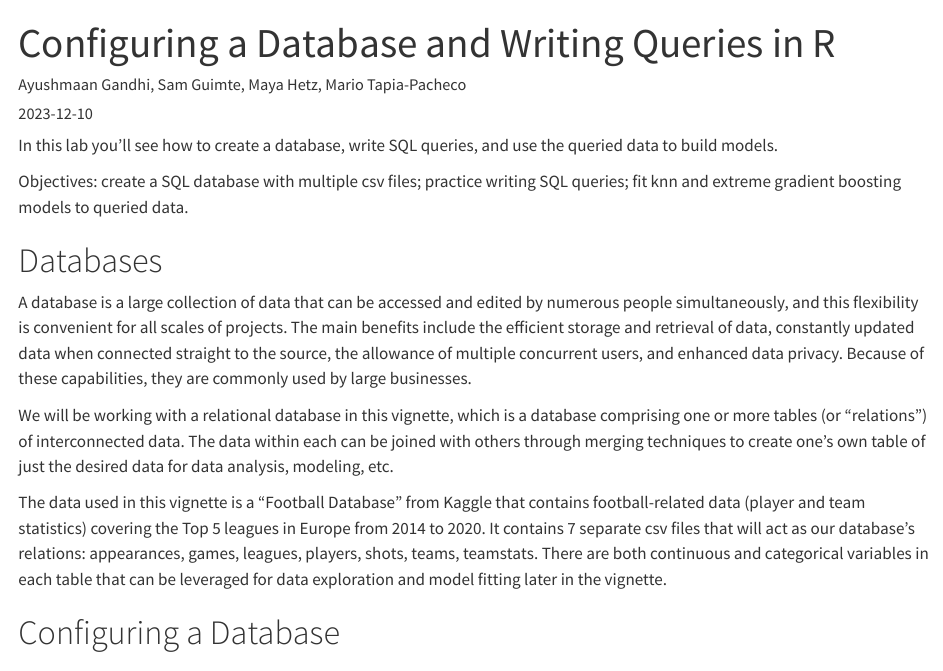
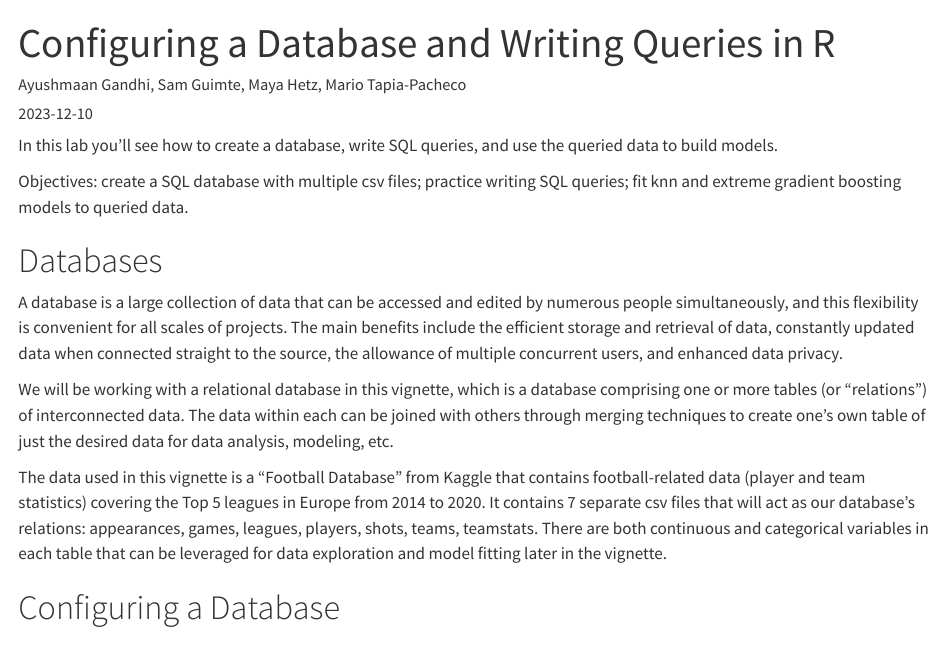
Before and after one commit to PSTAT197-F23/vignette-db-config, a Quarto document (vignette_db_config.qmd): the page in a window 1100 px wide, from its top. Rendered offline with R 4.5, knitr and Pandoc in place of Quarto, with nearby package versions; some code elsewhere in the file could not run offline; long lines of code are wrapped.

Commit message:
Update database desc. on .qmd

```diff
--- a/vignette_db_config.qmd
+++ b/vignette_db_config.qmd
@@ -14,7 +14,7 @@
 SQL queries; fit knn and extreme gradient boosting models to queried data.
 
 # Databases
-A database is a large collection of data that can be accessed and edited by numerous people simultaneously, and this flexibility is convenient for all scales of projects. The main benefits include the efficient storage and retrieval of data, constantly updated data when connected straight to the source, the allowance of multiple concurrent users, and enhanced data privacy. Because of these capabilities, they are commonly used by large businesses.
+A database is a large collection of data that can be accessed and edited by numerous people simultaneously, and this flexibility is convenient for all scales of projects. The main benefits include the efficient storage and retrieval of data, constantly updated data when connected straight to the source, the allowance of multiple concurrent users, and enhanced data privacy.
 
 We will be working with a relational database in this vignette, which is a database comprising one or more tables (or "relations") of interconnected data. The data within each can be joined with others through merging techniques to create one's own table of just the desired data for data analysis, modeling, etc.
 
```
Also changed, not shown: vignette_db_config.html, vignette_db_config_files/figure-html/unnamed-chunk-28-1.png, vignette_db_config_files/figure-html/unnamed-chunk-28-2.png, vignette_db_config_files/figure-html/unnamed-chunk-33-1.png, vignette_db_config_files/figure-html/unnamed-chunk-38-1.png, vignette_db_config_files/figure-html/unnamed-chunk-43-1.png, vignette_db_config_files/figure-html/unnamed-chunk-44-1.png.
